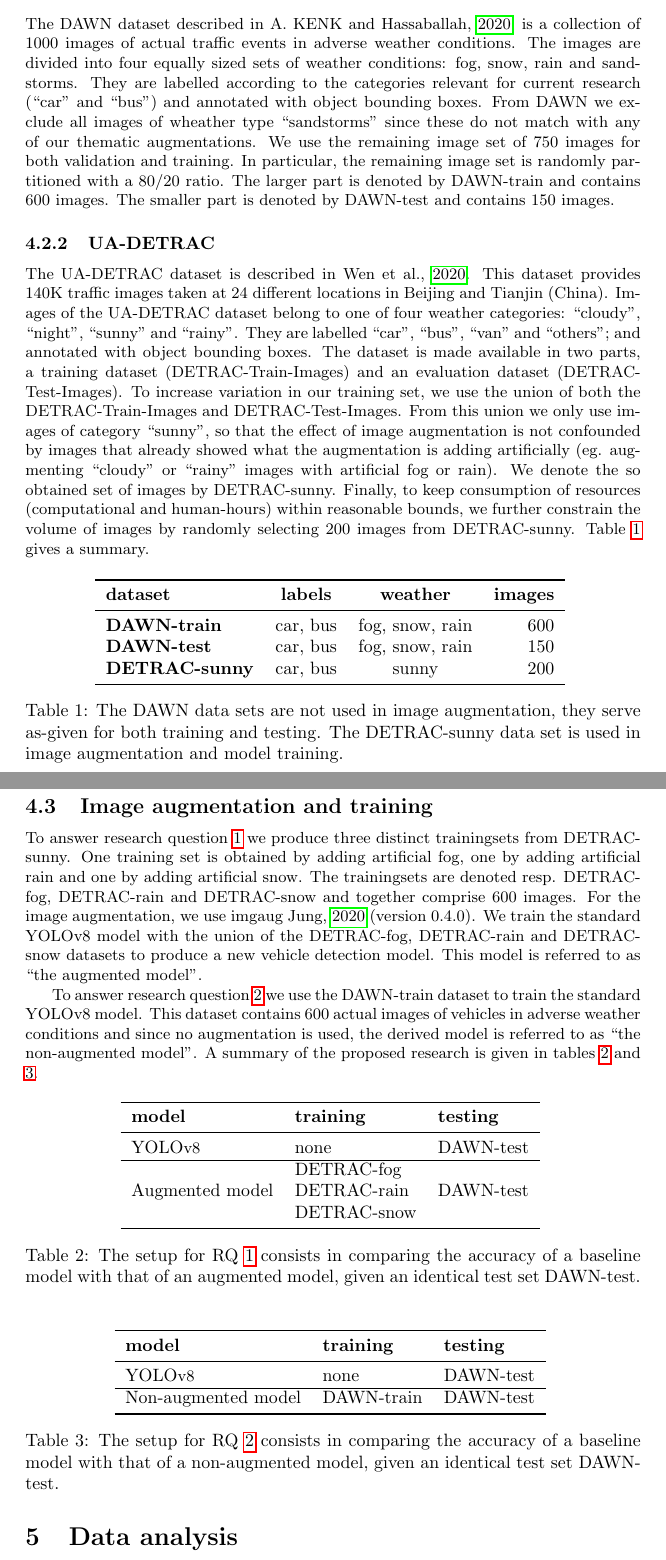
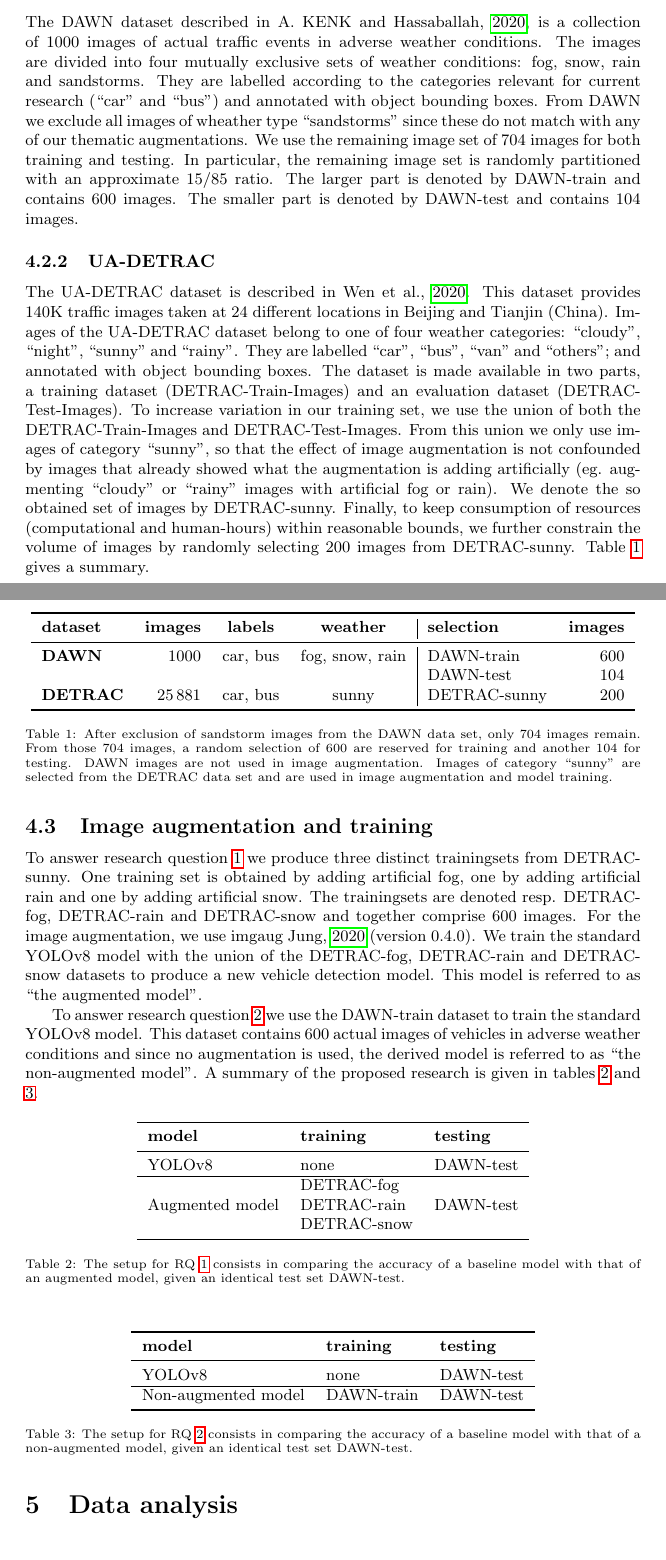
Before and after one commit to avhou/rmai, a LaTeX paper (proposal/researchProposal.tex): two parts of pages 6 and 7 of 11, joined at a grey line, cut so that both start at the same text. Compiled offline with pdfLaTeX.

Commit message:
Numbers and tables

```diff
--- a/proposal/researchProposal.tex
+++ b/proposal/researchProposal.tex
@@ -5,6 +5,7 @@
 \usepackage{float}
 \usepackage{graphicx}
 \usepackage{booktabs}
+\usepackage{caption}
 \graphicspath{ {./images/} }
 
 \addbibresource{researchProposal.bib}
@@ -93,26 +94,30 @@
 
 \subsubsection{DAWN}
 
-	The DAWN dataset described in \cite{bw1x-yh39-20}, is a collection of 1000 images of actual traffic events in adverse weather conditions. The images are divided into four equally sized sets of weather conditions: fog, snow, rain and sandstorms. They are labelled according to the categories relevant for current research (``car'' and ``bus'') and annotated with object bounding boxes. From DAWN we exclude all images of wheather type ``sandstorms'' since these do not match with any of our thematic augmentations. We use the remaining image set of 750 images for both validation and training. In particular, the remaining image set is randomly partitioned with a 80/20 ratio. The larger part is denoted by DAWN-train and contains 600 images. The smaller part is denoted by DAWN-test and contains 150 images.
+	The DAWN dataset described in \cite{bw1x-yh39-20}, is a collection of 1000 images of actual traffic events in adverse weather conditions. The images are divided into four mutually exclusive sets of weather conditions: fog, snow, rain and sandstorms. They are labelled according to the categories relevant for current research (``car'' and ``bus'') and annotated with object bounding boxes. From DAWN we exclude all images of wheather type ``sandstorms'' since these do not match with any of our thematic augmentations. We use the remaining image set of 704 images for both training and testing. In particular, the remaining image set is randomly partitioned with an approximate 15/85 ratio. The larger part is denoted by DAWN-train and contains 600 images. The smaller part is denoted by DAWN-test and contains 104 images.
 
 \subsubsection{UA-DETRAC}
 
 	The UA-DETRAC dataset is described in \cite{CVIU_UA-DETRAC}. This dataset provides 140K traffic images taken at 24 different locations in Beijing and Tianjin (China). Images of the UA-DETRAC dataset belong to one of four weather categories: ``cloudy'', ``night'', ``sunny'' and ``rainy''. They are labelled ``car'', ``bus'', ``van'' and ``others''; and annotated with object bounding boxes. The dataset is made available in two parts, a training dataset (DETRAC-Train-Images) and an evaluation dataset (DETRAC-Test-Images). To increase variation in our training set, we use the union of both the DETRAC-Train-Images and DETRAC-Test-Images. From this union we only use images of category ``sunny'', so that the effect of image augmentation is not confounded by images that already showed what the augmentation is adding artificially (eg. augmenting ``cloudy'' or ``rainy'' images with artificial fog or rain). We denote the so obtained set of images by DETRAC-sunny. Finally, to keep consumption of resources (computational and human-hours) within reasonable bounds, we further constrain the volume of images by randomly selecting 200 images from DETRAC-sunny. Table \ref{table:datasets} gives a summary.
 
+
 	\begin{table}[H]
+		\captionsetup{font=scriptsize}
+		\small
 		\centering
-		\begin{tabular}{lccr}
+		\begin{tabular}[b]{lrcc | lr}
 			\toprule
-			\textbf{dataset} & \textbf{labels} & \textbf{weather} & \textbf{images} \\
+			\textbf{dataset} & \textbf{images} & \textbf{labels} & \textbf{weather} & \begin{tabular}{@{}l@{}} \textbf{selection} \end{tabular} & \textbf{images} \\
 			\midrule
-			\textbf{DAWN-train} & car, bus & fog, snow, rain &  600 \\
-			\textbf{DAWN-test} & car, bus & fog, snow, rain &  150 \\
-			\textbf{DETRAC-sunny} & car, bus & sunny & 200 \\
+			\textbf{DAWN} & 1000 & car, bus & fog, snow, rain &  DAWN-train & 600 \\
+			 & &  &  &  DAWN-test & 104 \\
+			\textbf{DETRAC} & 25\,881 & car, bus & sunny & DETRAC-sunny & 200 \\
 			\bottomrule
 		\end{tabular}
-		\caption{The DAWN data sets are not used in image augmentation, they serve as-given for both training and testing. The DETRAC-sunny data set is used in image augmentation and model training.}
+		\caption{After exclusion of sandstorm images from the DAWN data set, only 704 images remain. From those 704 images, a random selection of 600 are reserved for training and another 104 for testing. DAWN images are not used in image augmentation. Images of category ``sunny'' are selected from the DETRAC data set and are used in image augmentation and model training.}
 		\label{table:datasets}
 	\end{table}
+
 
 \subsection{Image augmentation and training}
 
@@ -121,6 +126,8 @@
 	To answer research question \ref{rq2} we use the DAWN-train dataset to train the standard YOLO{\small v8} model. This dataset contains 600 actual images of vehicles in adverse weather conditions and since no augmentation is used, the derived model is referred to as ``the non-augmented model''.	A summary of the proposed research is given in tables \ref{table:setuprq1} and \ref{table:setuprq2}.
 
 	\begin{table}[H]
+		\captionsetup{font=scriptsize}
+		\small
 		\centering
 		\begin{tabular}{lll}
 			\toprule
@@ -136,6 +143,8 @@
 	\end{table}
 
 	\begin{table}[H]
+		\captionsetup{font=scriptsize}
+		\small
 		\centering
 		\begin{tabular}{lll}
 			\toprule
```
